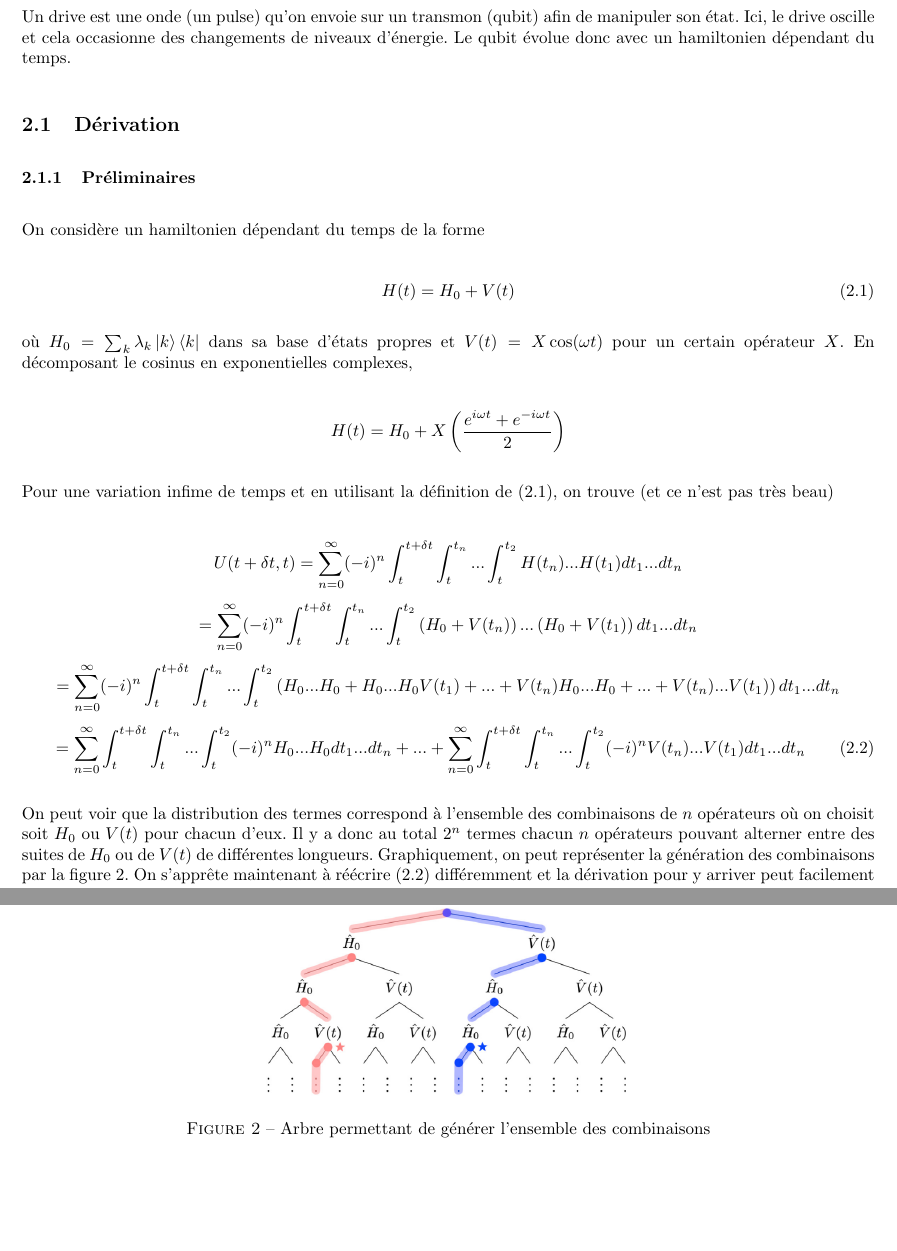
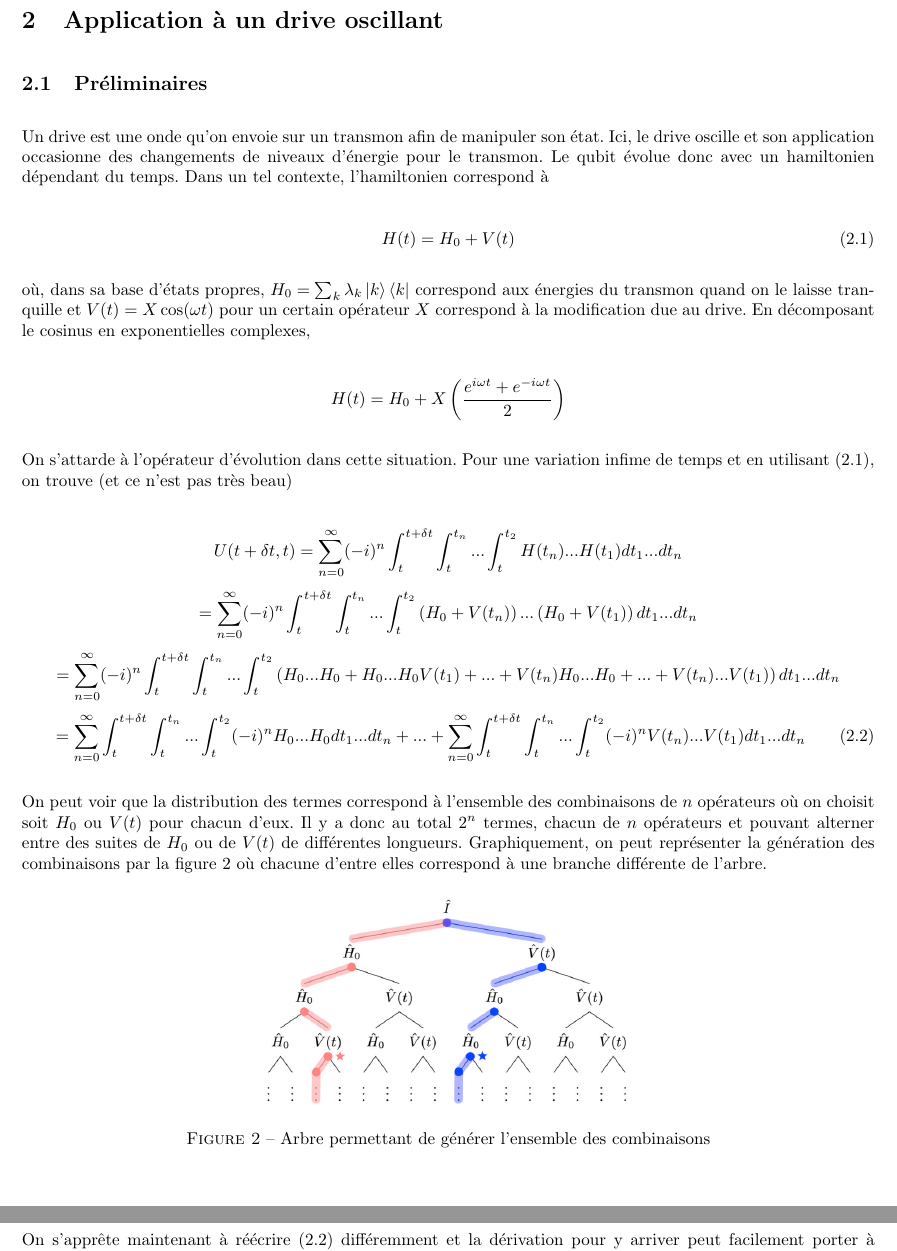
Before and after one commit to MathiB123/dysolve, a LaTeX document (latex_stuff/main.tex, which reads latex_stuff/chapitres/oscillations.tex): two parts of pages 8 and 9 of 15, joined at a grey line, cut at the place of the change, the shorter picture padded with empty space. Compiled offline with pdfLaTeX.

Commit message:
Correction ch2

```diff
--- a/latex_stuff/chapitres/oscillations.tex
+++ b/latex_stuff/chapitres/oscillations.tex
@@ -1,23 +1,19 @@
 \newpage
 \section{Application à un drive oscillant}
-Un drive est une onde (un pulse) qu'on envoie sur un transmon (qubit) afin de manipuler son état. Ici, le drive oscille et cela occasionne des changements de niveaux d'énergie. Le qubit évolue donc avec un hamiltonien dépendant du temps.
-
-\subsection{Dérivation}
-
-\subsubsection{Préliminaires}
-On considère un hamiltonien dépendant du temps de la forme
+\subsection{Préliminaires}
+Un drive est une onde qu'on envoie sur un transmon afin de manipuler son état. Ici, le drive oscille et son application occasionne des changements de niveaux d'énergie pour le transmon. Le qubit évolue donc avec un hamiltonien dépendant du temps. Dans un tel contexte, l'hamiltonien correspond à
 
 \begin{equation}
     H(t) = H_0 + V(t)
 \end{equation}
 
-où $H_0 = \sum_{k} \lambda_k \ket{k}\bra{k}$ dans sa base d'états propres et $V(t) = X\cos(\omega t)$ pour un certain opérateur $X$. En décomposant le cosinus en exponentielles complexes,
+où, dans sa base d'états propres, $H_0 = \sum_{k} \lambda_k \ket{k}\bra{k}$ correspond aux énergies du transmon quand on le laisse tranquille et $V(t) = X\cos(\omega t)$ pour un certain opérateur $X$ correspond à la modification due au drive. En décomposant le cosinus en exponentielles complexes,
 
 \begin{equation*}
     H(t) = H_0 + X\left(\frac{e^{i \omega t} + e^{-i\omega t}}{2}\right)
 \end{equation*}
 
-Pour une variation infime de temps et en utilisant la définition de (2.1), on trouve (et ce n'est pas très beau)
+On s'attarde à l'opérateur d'évolution dans cette situation. Pour une variation infime de temps et en utilisant (2.1), on trouve (et ce n'est pas très beau)
 
 \begin{equation*}
     U(t+\delta t, t) = \sum_{n=0}^{\infty} (-i)^n \int_{t}^{t+\delta t}\int_{t}^{t_n}...\int_{t}^{t_2}H(t_n)...H(t_1)dt_1 ... dt_n
@@ -33,7 +29,7 @@ Pour une variation infime de temps et en utilisant la définition de (2.1), on t
     = \sum_{n=0}^{\infty} \int_{t}^{t+\delta t}\int_{t}^{t_n}...\int_{t}^{t_2} (-i)^n H_0...H_0 dt_1...dt_n + ... + \sum_{n=0}^{\infty} \int_{t}^{t+\delta t}\int_{t}^{t_n}...\int_{t}^{t_2}(-i)^n V(t_n)...V(t_1) dt_1...dt_n
 \end{equation}
 
-On peut voir que la distribution des termes correspond à l'ensemble des combinaisons de $n$ opérateurs où on choisit soit $H_0$ ou $V(t)$ pour chacun d'eux. Il y a donc au total $2^n$ termes chacun $n$ opérateurs pouvant alterner entre des suites de $H_0$ ou de $V(t)$ de différentes longueurs. Graphiquement, on peut représenter la génération des combinaisons par la figure 2. On s'apprête maintenant à réécrire (2.2) différemment et la dérivation pour y arriver peut facilement porter à confusion. On essaie d'expliquer le plus possible chaque étape.
+On peut voir que la distribution des termes correspond à l'ensemble des combinaisons de $n$ opérateurs où on choisit soit $H_0$ ou $V(t)$ pour chacun d'eux. Il y a donc au total $2^n$ termes, chacun de $n$ opérateurs et pouvant alterner entre des suites de $H_0$ ou de $V(t)$ de différentes longueurs. Graphiquement, on peut représenter la génération des combinaisons par la figure 2 où chacune d'entre elles correspond à une branche différente de l'arbre.
 
 \begin{figure}[H]
     \centering
@@ -41,7 +37,9 @@ On peut voir que la distribution des termes correspond à l'ensemble des combina
     \caption{Arbre permettant de générer l'ensemble des combinaisons}
 \end{figure}
 
-\subsubsection{Dérivation (partie 1)}
+On s'apprête maintenant à réécrire (2.2) différemment et la dérivation pour y arriver peut facilement porter à confusion. On essaie d'expliquer le plus possible chaque étape.
+
+\subsection{Dérivation (partie 1)}
 On considère maintenant $n$ comme étant le nombre de $V(t)$ présents dans chaque terme de (2.2) et on omet temporairement les indices $V(t_j)$ pour éviter de se mélanger avec l'ancienne écriture. Il ne s'agit plus du même $n$ que dans (2.2) et il faut alors un nouveau moyen d'écrire tout cela avec ce changement de variables. Pour se faire, on introduit les $m_i$ qui indiquent combien d'applications de $H_0$ il y a avant une application de $V(t)$. Par exemple,
 
 \begin{equation*}
```
Also changed, not shown: latex_stuff/main.pdf, latex_stuff/chapitres/oscillations.tex (8 more changed lines), 6 other files.
